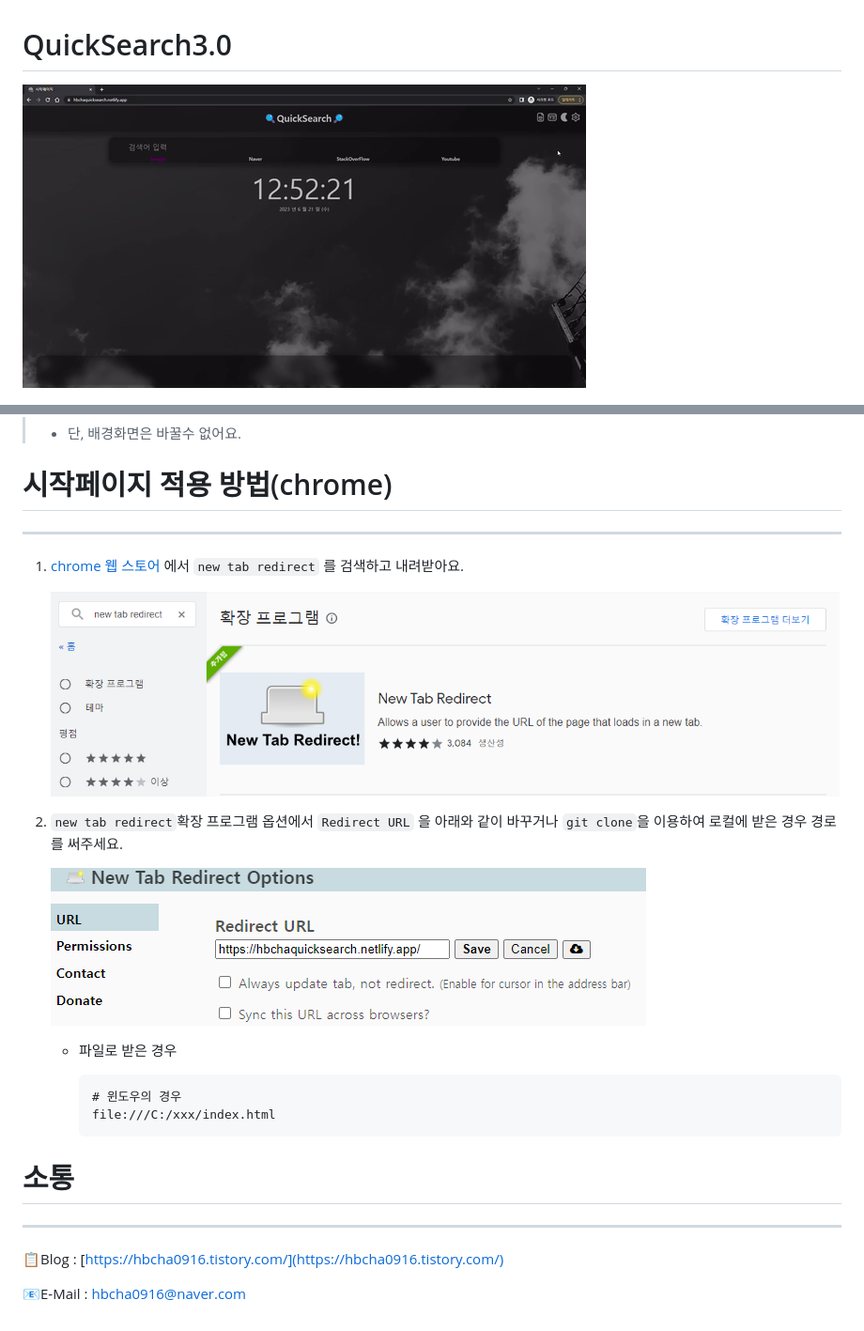
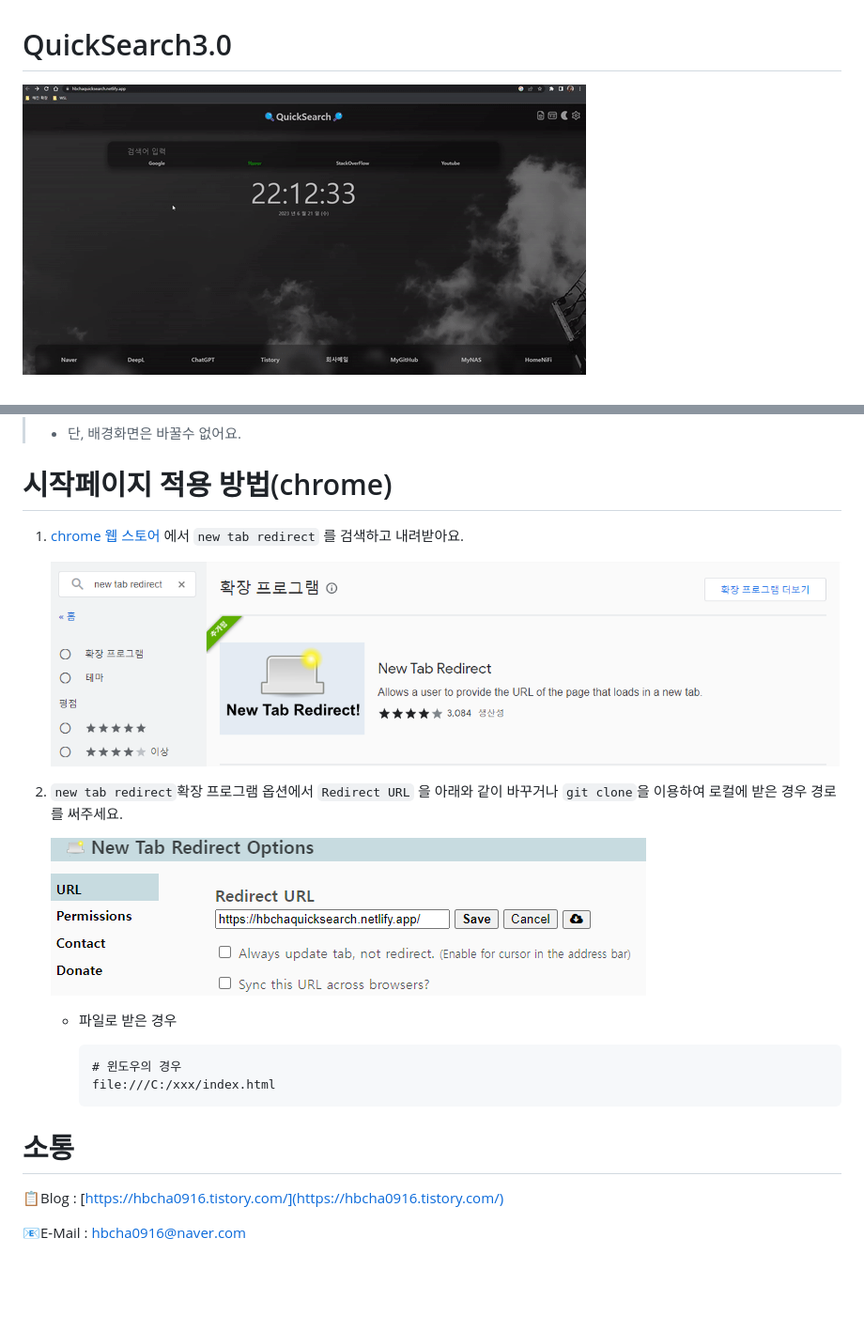
Before and after one commit to hbcha0916/QuickSearch, a Markdown page: README.md, 2 parts joined by grey strips. Shown: that part at 94% size. Drawn GitHub-style; pictures changed too: QuickSearch3 0 fc73fb7789554ed8a07973a596b051ce/Untitled 4.png, QuickSearch3 0 fc73fb7789554ed8a07973a596b051ce/Untitled 5.png, QuickSearch3 0 fc73fb7789554ed8a07973a596b051ce/Untitled 6.png (added); blank space fills up the shorter version.

Commit message:
README 업데이트

```diff
--- a/README.md
+++ b/README.md
@@ -1,6 +1,6 @@
 # QuickSearch3.0
 
-![Untitled](QuickSearch3%200%20fc73fb7789554ed8a07973a596b051ce/example.gif)
+![Untitled](QuickSearch3%200%20fc73fb7789554ed8a07973a596b051ce/Untitled.gif)
 
 ![Untitled](QuickSearch3%200%20fc73fb7789554ed8a07973a596b051ce/Untitled.png)
 
@@ -56,15 +106,14 @@
 > - 단, 배경화면은 바꿀수 없어요.
 
 # 시작페이지 적용 방법(chrome)
----
 
 1. [chrome 웹 스토어](https://chrome.google.com/webstore/search/new%20tab%20redirect?hl=ko) 에서 `new tab redirect` 를 검색하고 내려받아요.
 
-    ![Untitled](QuickSearch3%200%20fc73fb7789554ed8a07973a596b051ce/Untitled%204.png)
+    ![Untitled](QuickSearch3%200%20fc73fb7789554ed8a07973a596b051ce/Untitled%205.png)
 
 2. `new tab redirect`확장 프로그램 옵션에서 `Redirect URL` 을 아래와 같이 바꾸거나 `git clone`을 이용하여 로컬에 받은 경우 경로를 써주세요.
 
-    ![Untitled](QuickSearch3%200%20fc73fb7789554ed8a07973a596b051ce/Untitled%205.png)
+    ![Untitled](QuickSearch3%200%20fc73fb7789554ed8a07973a596b051ce/Untitled%206.png)
 
     - 파일로 받은 경우
 
@@ -75,7 +124,6 @@
 
 
 # 소통
----
 
 📋Blog : [https://hbcha0916.tistory.com/](https://hbcha0916.tistory.com/)
 
```
Also changed, not shown: other parts of README.md (+52 -2 lines), 1 other file.
